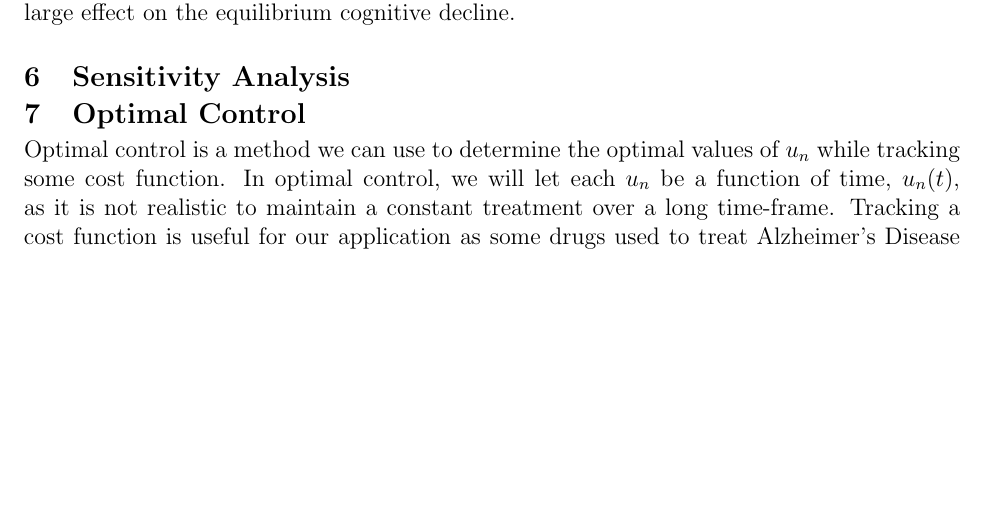
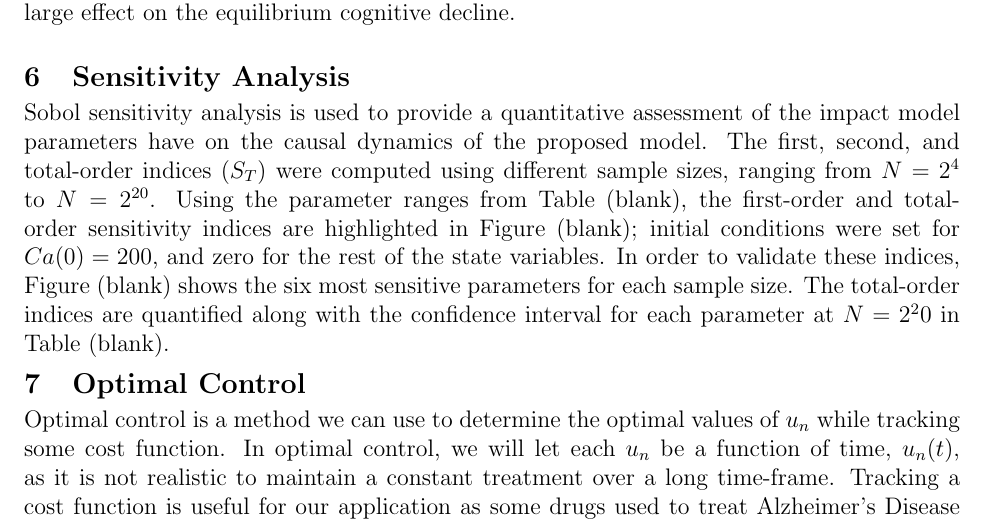
Before and after one commit to Winthrop-MATH-Alzheimers-ADAPT-SC26/Alzheimers-Research, a LaTeX document (tex/manuscript/manuscript.tex): part of page 8 of 10 before the commit and part of page 8 of 11 after it, cut so that both start at the same text, the shorter picture padded with empty space. Compiled offline with pdfLaTeX.

Commit message:
add some sensitivity analysis to the paper, waiting for run

```diff
--- a/tex/manuscript/manuscript.tex
+++ b/tex/manuscript/manuscript.tex
@@ -259,6 +259,7 @@ To determine which proteins are most effective to treat, we graphed the equilibr
 \end{figure}
 
 \section{Sensitivity Analysis}
+Sobol sensitivity analysis is used to provide a quantitative assessment of the impact model parameters have on the causal dynamics of the proposed model. The first, second, and total-order indices ($S_T$) were computed using different sample sizes, ranging from $N=2^4$ to $N=2^{20}$. Using the parameter ranges from Table (blank), the first-order and total-order sensitivity indices are highlighted in Figure (blank); initial conditions were set for $Ca(0)=200$, and zero for the rest of the state variables. In order to validate these indices, Figure (blank) shows the six most sensitive parameters for each sample size. The total-order indices are quantified along with the confidence interval for each parameter at $N=2^20$ in Table (blank).
 
 \section{Optimal Control}
 
```
Also changed, not shown: tex/manuscript/manuscript.pdf.
